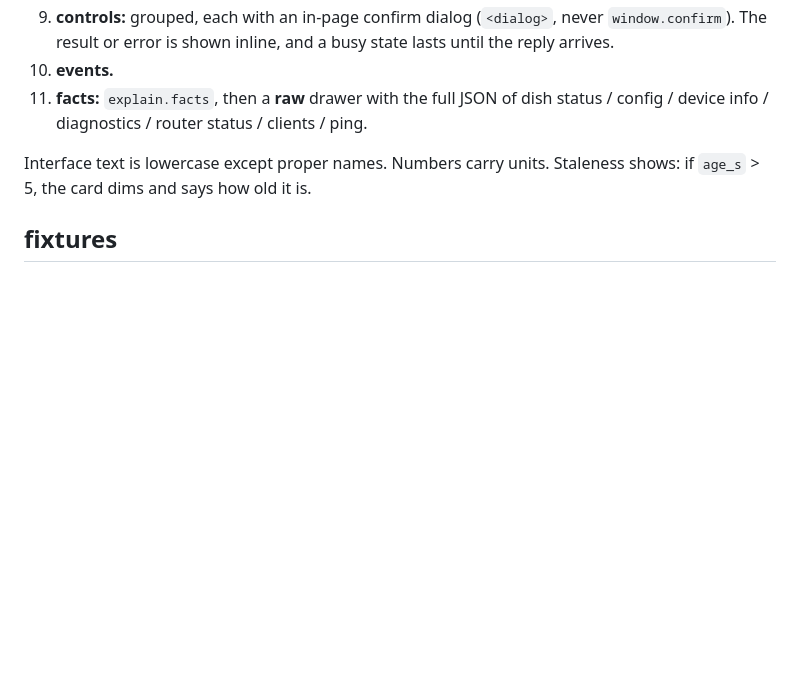
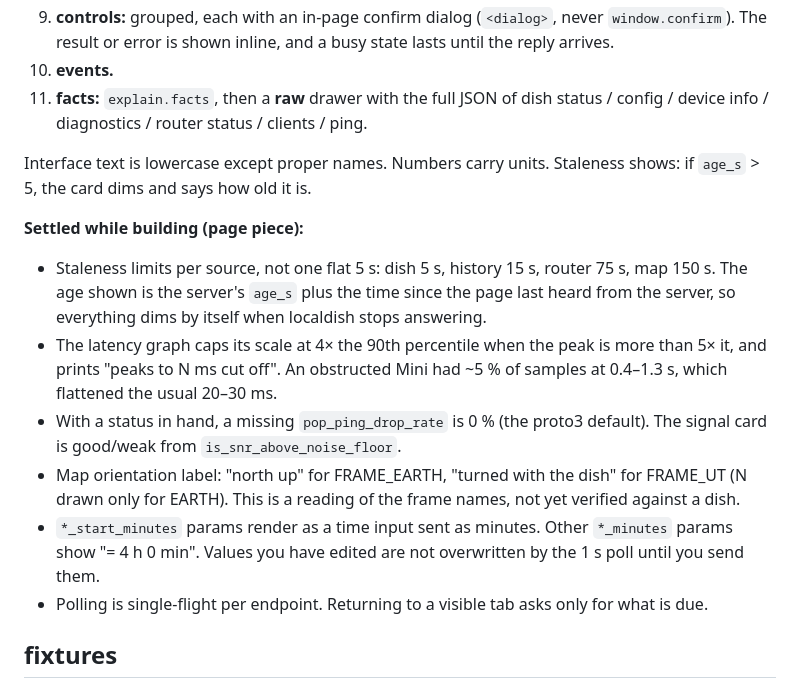
Before and after one commit to pizzimenti/localdish, a Markdown page: DESIGN.md, the part around the change. Rendered like a GitHub page; blank space fills up the shorter version.

```diff
--- a/DESIGN.md
+++ b/DESIGN.md
@@ -343,6 +343,20 @@ Sections, top to bottom:
 Interface text is lowercase except proper names. Numbers carry units. Staleness shows: if `age_s` > 5, the card dims
 and says how old it is.
 
+**Settled while building (page piece):**
+- Staleness limits per source, not one flat 5 s: dish 5 s, history 15 s, router 75 s, map 150 s. The age shown is the
+  server's `age_s` plus the time since the page last heard from the server, so everything dims by itself when
+  localdish stops answering.
+- The latency graph caps its scale at 4× the 90th percentile when the peak is more than 5× it, and prints "peaks to N
+  ms cut off". An obstructed Mini had ~5 % of samples at 0.4–1.3 s, which flattened the usual 20–30 ms.
+- With a status in hand, a missing `pop_ping_drop_rate` is 0 % (the proto3 default). The signal card is good/weak from
+  `is_snr_above_noise_floor`.
+- Map orientation label: "north up" for FRAME_EARTH, "turned with the dish" for FRAME_UT (N drawn only for EARTH). This
+  is a reading of the frame names, not yet verified against a dish.
+- `*_start_minutes` params render as a time input sent as minutes. Other `*_minutes` params show "= 4 h 0 min". Values
+  you have edited are not overwritten by the 1 s poll until you send them.
+- Polling is single-flight per endpoint. Returning to a visible tab asks only for what is due.
+
 ## fixtures
 
 `localdish/demo/mini.json` (a Starlink Mini, firmware 2026.05) and `tests/fixtures/standard.json` (a standard
```
Also changed, not shown: README.md (+2 -1 lines).
